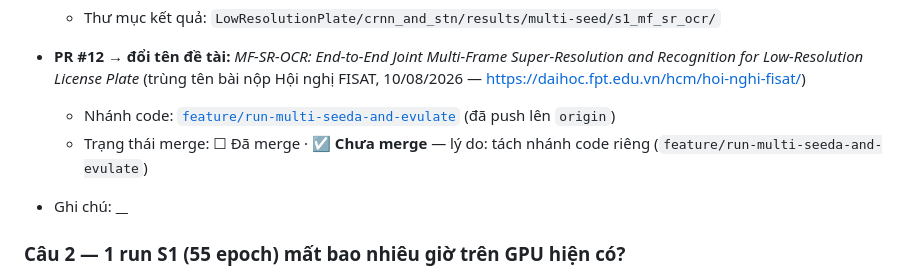
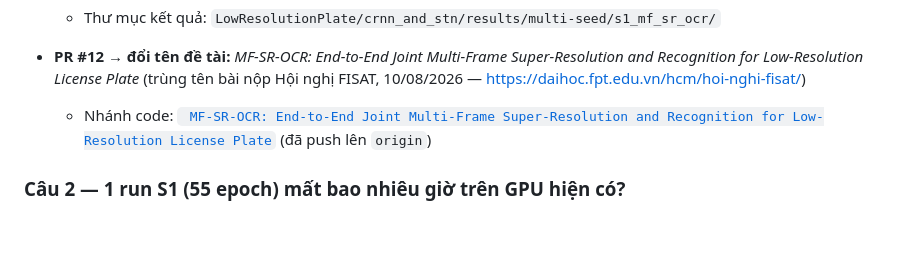
Before and after one commit to StevenThesisProjects/LowResolutionPlate, a Markdown page: master’s_thesis_nhutminh/tuan1_xac_nhan.md, the part around the change. Drawn GitHub-style; blank space fills up the shorter version.

```diff
--- a/master’s_thesis_nhutminh/tuan1_xac_nhan.md
+++ b/master’s_thesis_nhutminh/tuan1_xac_nhan.md
@@ -75,9 +75,7 @@ User (laptop/điện thoại)
   - Thư mục kết quả: `LowResolutionPlate/crnn_and_stn/results/multi-seed/s1_mf_sr_ocr/`
 
 - **PR #12 → đổi tên đề tài:** _MF-SR-OCR: End-to-End Joint Multi-Frame Super-Resolution and Recognition for Low-Resolution License Plate_ (trùng tên bài nộp Hội nghị FISAT, 10/08/2026 — <https://daihoc.fpt.edu.vn/hcm/hoi-nghi-fisat/>)
-  - Nhánh code: [`feature/run-multi-seeda-and-evulate`](https://github.com/StevenThesisProjects/LowResolutionPlate/tree/feature/run-multi-seeda-and-evulate) (đã push lên `origin`)
-  - Trạng thái merge: ☐ Đã merge · ☑ **Chưa merge** — lý do: tách nhánh code riêng (`feature/run-multi-seeda-and-evulate`)
-- Ghi chú: **\_\_**
+  - Nhánh code: [` MF-SR-OCR: End-to-End Joint Multi-Frame Super-Resolution and Recognition for Low-Resolution License Plate`](https://github.com/StevenThesisProjects/LowResolutionPlate/tree/main/eai_fisat_2026_nhutminh) (đã push lên `origin`)
 
 ### Câu 2 — 1 run S1 (55 epoch) mất bao nhiêu giờ trên GPU hiện có?
 
```
